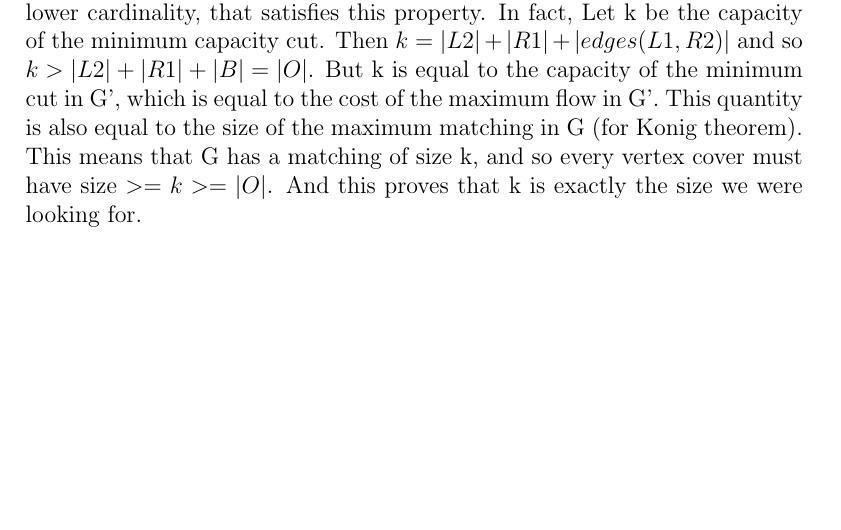
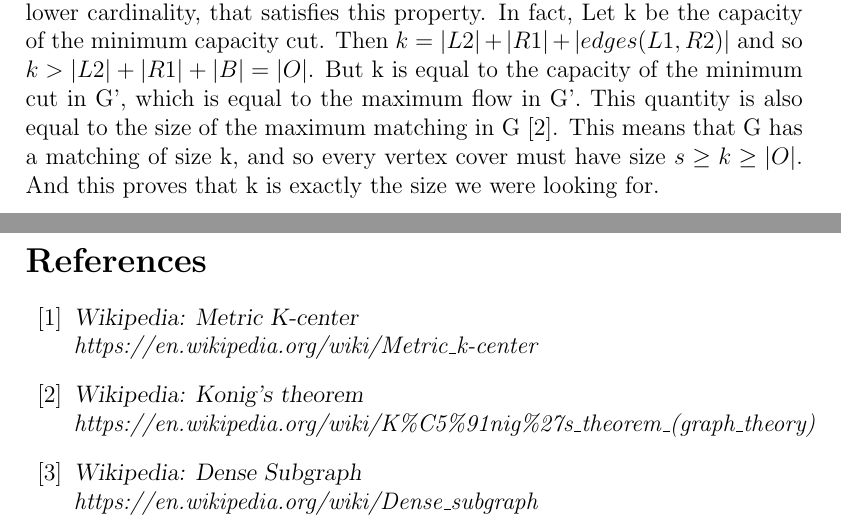
Before and after one commit to lrusso96/Algorithm-Design, a LaTeX problem sheet (Homework1/solutions.tex, which reads Homework1/ex2/ex2.tex): part of page 7 of 19 before the commit and two parts of pages 7 and 20 of 20 after it, the two joined at a grey line, cut so that both start at the same text, the shorter picture padded with empty space. Compiled offline with pdfLaTeX.

Commit message:
add references

```diff
--- a/Homework1/ex2/ex2.tex
+++ b/Homework1/ex2/ex2.tex
@@ -18,4 +18,4 @@ Finding the minimum capacity cut in the first part costs only O(nm) if we use Fo
 
 \subsubsection{Proof of correctness}
 The starting schema can be seen as the biadjacency matrix of a graph G = (S, A), where S is the set of the streets and A is the set of the avenues. Every checkpoint can be interpreted as an edge (u,v), with $u \in S$ and $v \in A$. What we want to find is the so called vertex cover, i.e. a set of nodes such that each edge of the graph has at least one endpoint in the set.
-The output set O covers all edges that have an endpoint either in L2 or R1, because O includes all nodes of L2 and all nodes or R1. The nodes that have endpoint in L1 and the other endpoint in R2 are covered by B. This means that O covers all the nodes "involved" in the checkpoints. Moreover, there is no other set, with lower cardinality, that satisfies this property. In fact, Let k be the capacity of the minimum capacity cut. Then $k = |L2| + |R1| + |edges(L1,R2)|$ and so $k > |L2| + |R1| + |B| = |O|$. But k is equal to the capacity of the minimum cut in G', which is equal to the cost of the maximum flow in G'. This quantity  is also equal to the size of the maximum matching in G (for Konig theorem). This means that G has a matching of size k, and so every vertex cover must have size $>= k >= |O|$. And this proves that k is exactly the size we were looking for.
+The output set O covers all edges that have an endpoint either in L2 or R1, because O includes all nodes of L2 and all nodes or R1. The nodes that have endpoint in L1 and the other endpoint in R2 are covered by B. This means that O covers all the nodes "involved" in the checkpoints. Moreover, there is no other set, with lower cardinality, that satisfies this property. In fact, Let k be the capacity of the minimum capacity cut. Then $k = |L2| + |R1| + |edges(L1,R2)|$ and so $k > |L2| + |R1| + |B| = |O|$. But k is equal to the capacity of the minimum cut in G', which is equal to the maximum flow in G'. This quantity  is also equal to the size of the maximum matching in G \cite{Konig}. This means that G has a matching of size k, and so every vertex cover must have size $s \geq k \geq |O|$. And this proves that k is exactly the size we were looking for.
--- a/Homework1/solutions.tex
+++ b/Homework1/solutions.tex
@@ -23,4 +23,20 @@
 \include{ex4/ex4}
 \include{ex5/ex5}
 
+\begin{thebibliography}{10}
+
+	\bibitem{K-center}
+	\textsl{Wikipedia: Metric K-center} \\
+	\textit{https://en.wikipedia.org/wiki/Metric\_k-center}
+
+	\bibitem{Konig}
+	\textsl{Wikipedia: Konig's theorem} \\
+	\textit{https://en.wikipedia.org/wiki/K\%C5\%91nig\%27s\_theorem\_(graph\_theory)}
+
+	\bibitem{Dense subgraph}
+	\textsl{Wikipedia: Dense Subgraph} \\
+	\textit{https://en.wikipedia.org/wiki/Dense\_subgraph}
+
+\end{thebibliography}
+
 \end{document}
```
Also changed, not shown: Homework1/ex1/ex1.tex (+2 -2 lines), Homework1/ex3/ex3.tex (+3 -3 lines), Homework1/solutions.pdf.
